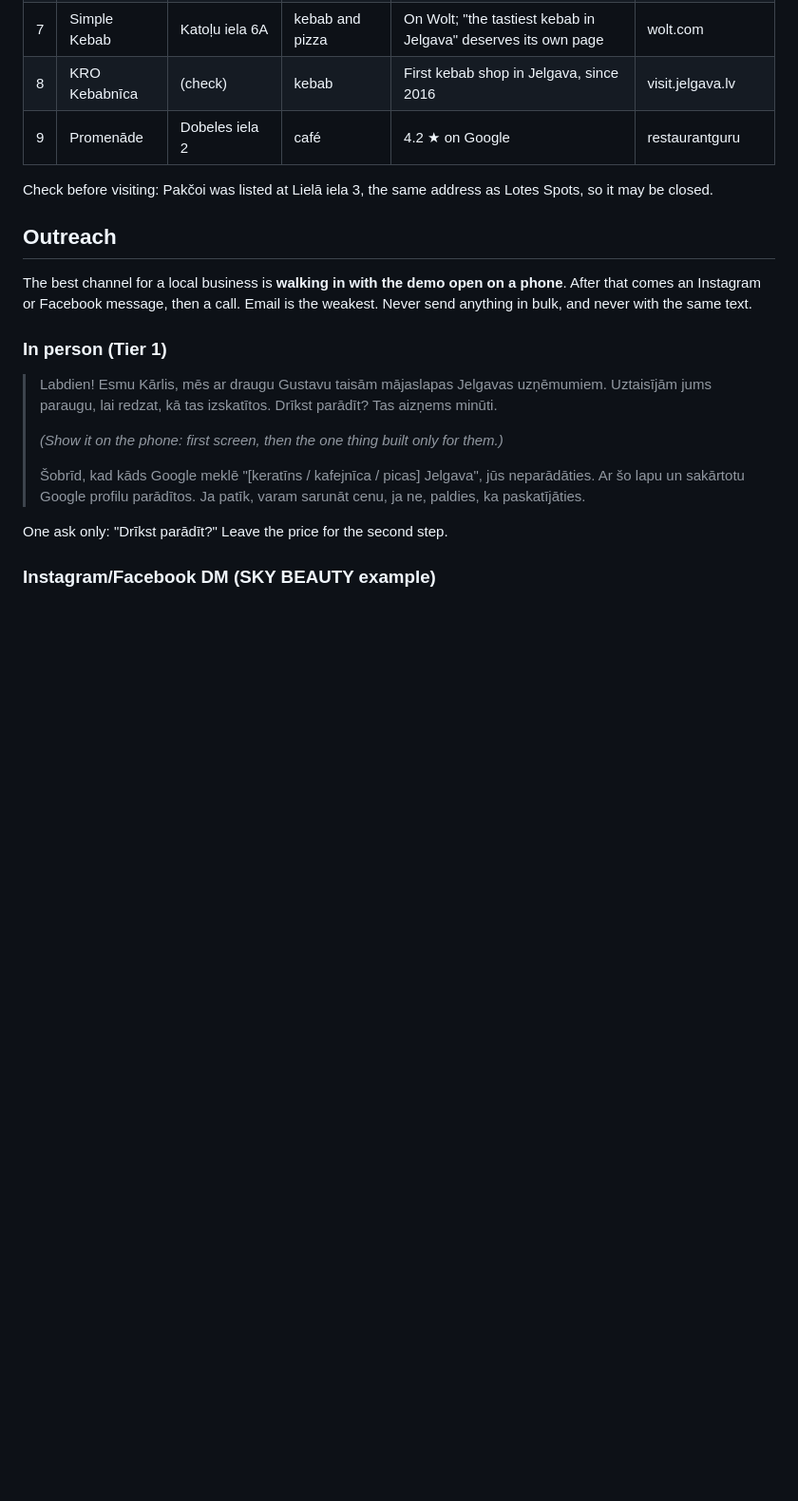
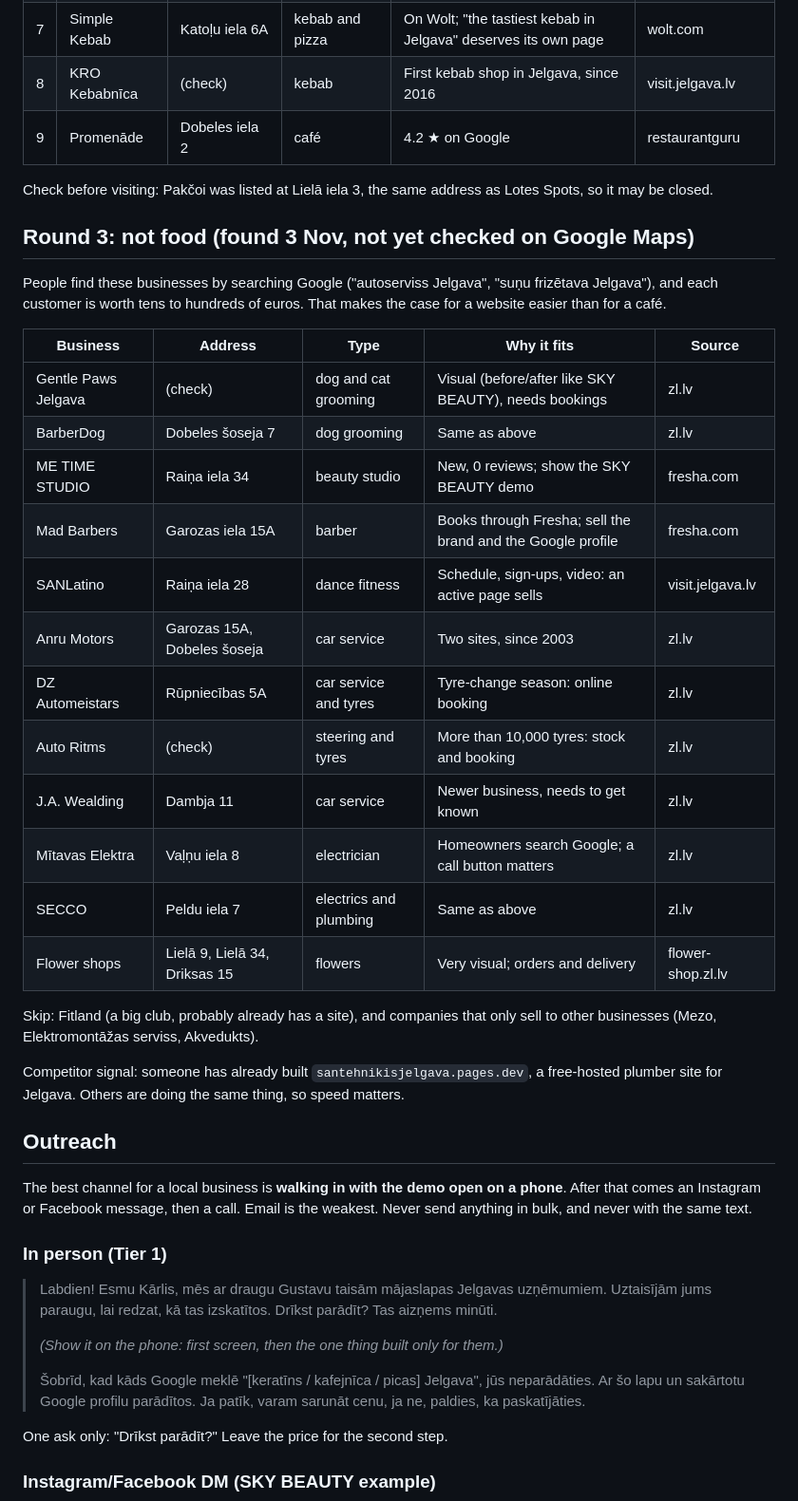
Before and after one commit to cimagustavs/Projekti_majaslapas, a Markdown page: docs/leads-jelgava.md, the part around the change. Shown at 95% size. GitHub-like rendering; blank space fills up the shorter version.

Commit message:
Leads: non-food businesses in Jelgava
Co-Authored-By: Claude Opus 5.5 <noreply@anthropic.com>
Claude-Session: https://claude.ai/code/session_01Y4PurGq6PCVRLMNZ6U2bVz

```diff
--- a/docs/leads-jelgava.md
+++ b/docs/leads-jelgava.md
@@ -73,6 +73,29 @@ A walking route through the centre:
 
 Check before visiting: Pakčoi was listed at Lielā iela 3, the same address as Lotes Spots, so it may be closed.
 
+## Round 3: not food (found 3 Nov, not yet checked on Google Maps)
+
+People find these businesses by searching Google ("autoserviss Jelgava", "suņu frizētava Jelgava"), and each customer is worth tens to hundreds of euros. That makes the case for a website easier than for a café.
+
+| Business | Address | Type | Why it fits | Source |
+|---|---|---|---|---|
+| Gentle Paws Jelgava | (check) | dog and cat grooming | Visual (before/after like SKY BEAUTY), needs bookings | zl.lv |
+| BarberDog | Dobeles šoseja 7 | dog grooming | Same as above | zl.lv |
+| ME TIME STUDIO | Raiņa iela 34 | beauty studio | New, 0 reviews; show the SKY BEAUTY demo | fresha.com |
+| Mad Barbers | Garozas iela 15A | barber | Books through Fresha; sell the brand and the Google profile | fresha.com |
+| SANLatino | Raiņa iela 28 | dance fitness | Schedule, sign-ups, video: an active page sells | visit.jelgava.lv |
+| Anru Motors | Garozas 15A, Dobeles šoseja | car service | Two sites, since 2003 | zl.lv |
+| DZ Automeistars | Rūpniecības 5A | car service and tyres | Tyre-change season: online booking | zl.lv |
+| Auto Ritms | (check) | steering and tyres | More than 10,000 tyres: stock and booking | zl.lv |
+| J.A. Wealding | Dambja 11 | car service | Newer business, needs to get known | zl.lv |
+| Mītavas Elektra | Vaļņu iela 8 | electrician | Homeowners search Google; a call button matters | zl.lv |
+| SECCO | Peldu iela 7 | electrics and plumbing | Same as above | zl.lv |
+| Flower shops | Lielā 9, Lielā 34, Driksas 15 | flowers | Very visual; orders and delivery | flower-shop.zl.lv |
+
+Skip: Fitland (a big club, probably already has a site), and companies that only sell to other businesses (Mezo, Elektromontāžas serviss, Akvedukts).
+
+Competitor signal: someone has already built `santehnikisjelgava.pages.dev`, a free-hosted plumber site for Jelgava. Others are doing the same thing, so speed matters.
+
 ## Outreach
 
 The best channel for a local business is **walking in with the demo open on a phone**. After that comes an Instagram or Facebook message, then a call. Email is the weakest. Never send anything in bulk, and never with the same text.
```
